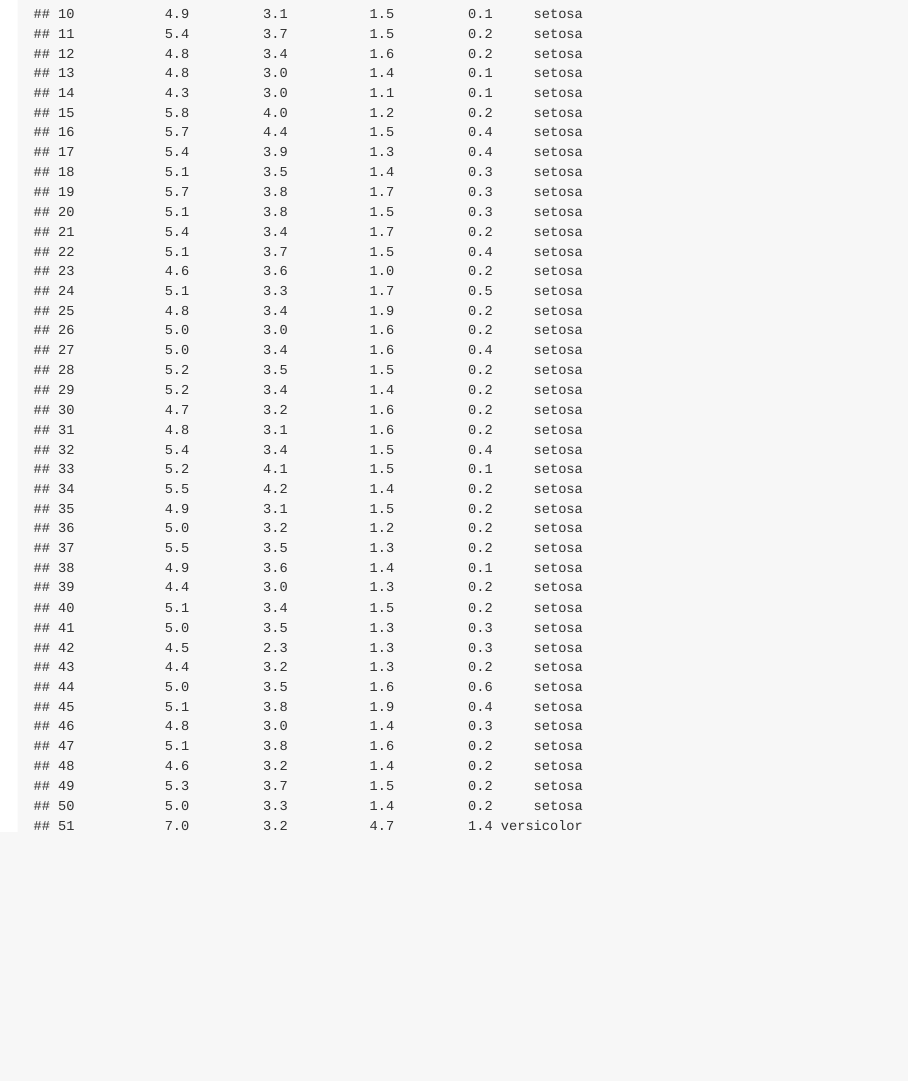
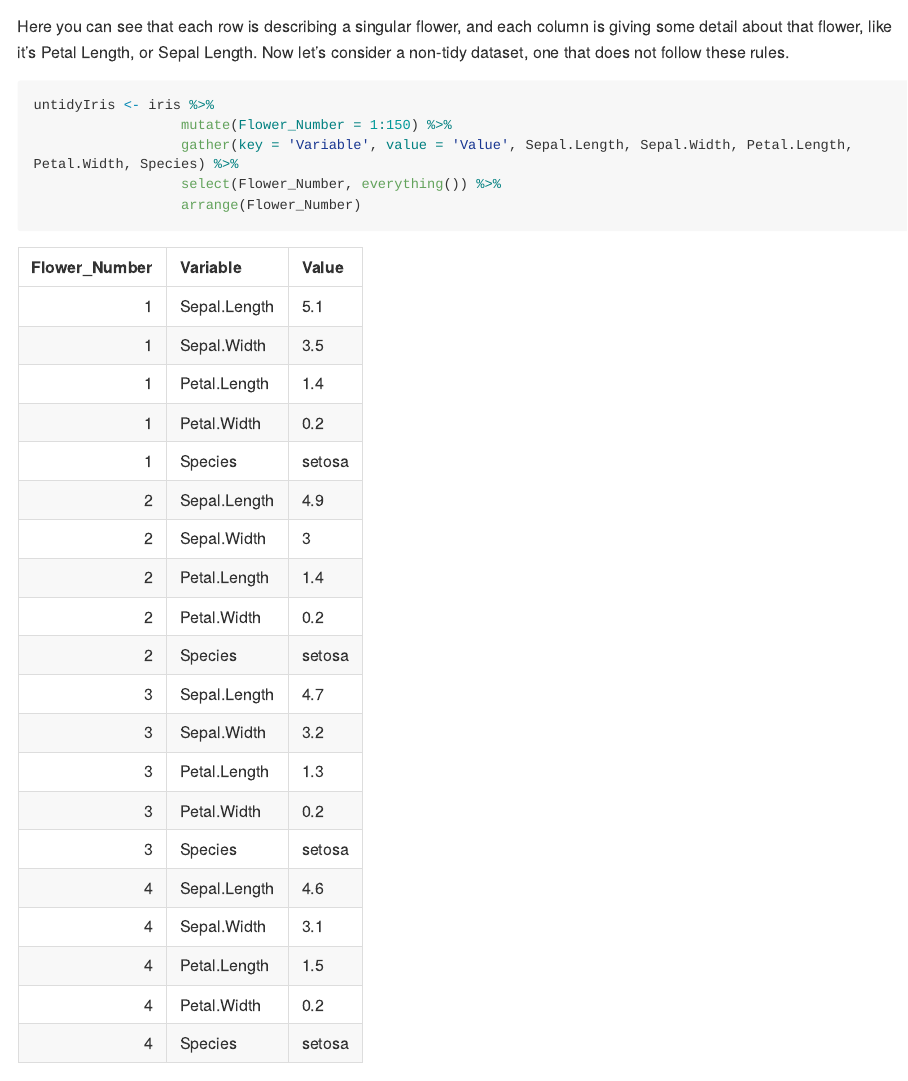
Before and after one commit to NKU-DSC/RTrainingMaterials, an R Markdown document (R_Tutorials/03_Data_Wrangling.Rmd): the page in a window 1100 px wide, from 1410 px down before the commit and from 1810 px down after it. Rendered offline with R 4.5, knitr and Pandoc, with nearby package versions; long lines of code are wrapped.

Commit message:
Adding some new Data Wrangling Sections, Getting Started has new chapters to write

````diff
--- a/R_Tutorials/03_Data_Wrangling.Rmd
+++ b/R_Tutorials/03_Data_Wrangling.Rmd
@@ -35,2 +39,18 @@ iris
 ```
 
+Here you can see that each row is describing a singular flower, and each column is giving some detail about that flower, like it's Petal Length, or Sepal Length. Now let's consider a non-tidy dataset, one that does not follow these rules.
+
+```{r gatherUntidy, warning = FALSE}
+
+untidyIris <- iris %>%
+                  mutate(Flower_Number = 1:150) %>%
+                  gather(key = 'Variable', value = 'Value', Sepal.Length, Sepal.Width, Petal.Length, Petal.Width, Species) %>%
+                  select(Flower_Number, everything()) %>%
+                  arrange(Flower_Number)
+
+
+```
+
+```{r displayUntidy, echo = FALSE}
+
+kable(untidyIris[1:20,])
````
Also changed, not shown: R_Tutorials/01_Getting_Started_With_R.Rmd (+7 -0 lines), R_Tutorials/01_Getting_Started_With_R.md, R_Tutorials/03_Data_Wrangling.md, R_Tutorials/03_Data_Wrangling.Rmd (13 more changed lines).
